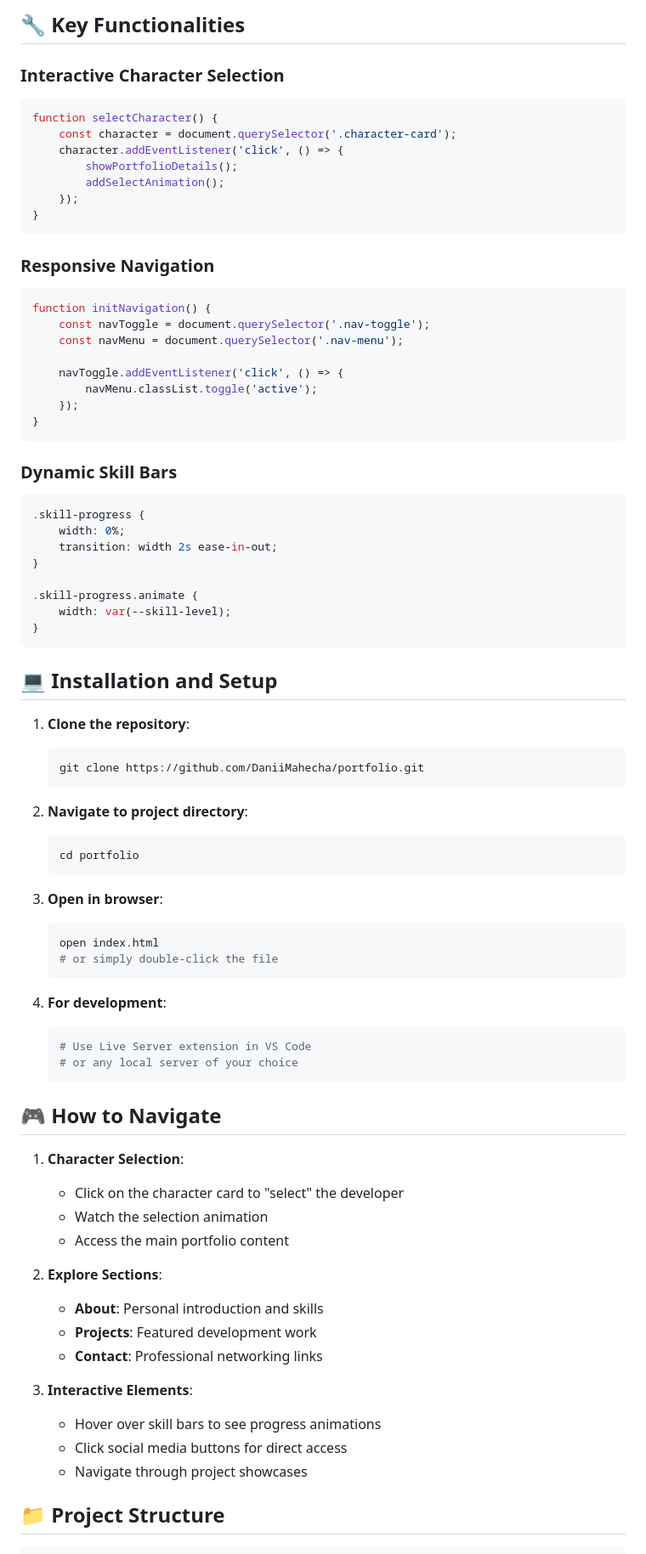
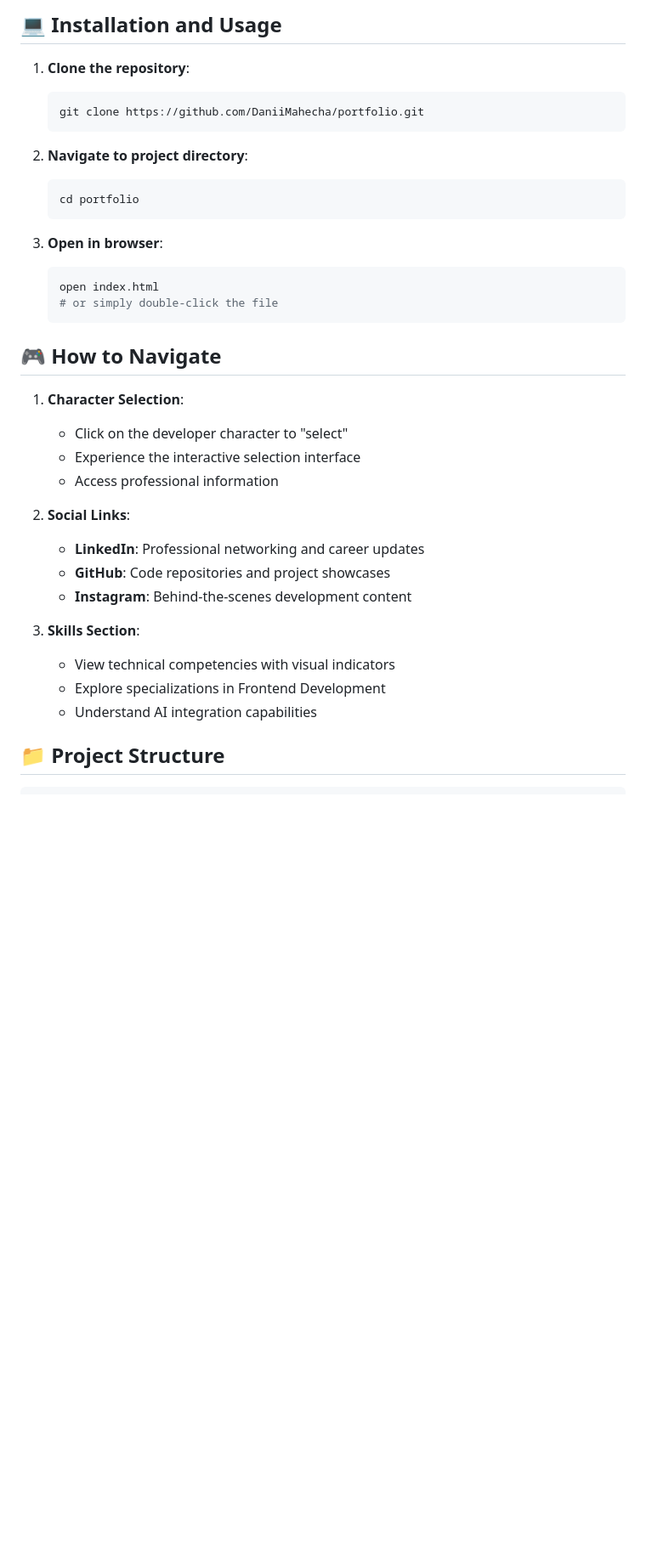
Before and after one commit to DaniiMahecha/Portafolio, a Markdown page: README.md, the part around one of its changes. Shown at 85% size. Rendered like a GitHub page; blank space fills up the shorter version.

````diff
--- a/README.md
+++ b/README.md
@@ -50,42 +48,5 @@ The portfolio serves as a digital business card and project showcase, designed t
 
-## 🔧 Key Functionalities
-
-### Interactive Character Selection
-```javascript
-function selectCharacter() {
-    const character = document.querySelector('.character-card');
-    character.addEventListener('click', () => {
-        showPortfolioDetails();
-        addSelectAnimation();
-    });
-}
-```
-
-### Responsive Navigation
-```javascript
-function initNavigation() {
-    const navToggle = document.querySelector('.nav-toggle');
-    const navMenu = document.querySelector('.nav-menu');
-
-    navToggle.addEventListener('click', () => {
-        navMenu.classList.toggle('active');
-    });
-}
-```
-
-### Dynamic Skill Bars
-```css
-.skill-progress {
-    width: 0%;
-    transition: width 2s ease-in-out;
-}
-
-.skill-progress.animate {
-    width: var(--skill-level);
-}
-```
-
-## 💻 Installation and Setup
+## 💻 Installation and Usage
 
 1. **Clone the repository**:
    ```bash
@@ -103,28 +64,22 @@ function initNavigation() {
    # or simply double-click the file
    ```
 
-4. **For development**:
-   ```bash
-   # Use Live Server extension in VS Code
-   # or any local server of your choice
-   ```
-
 ## 🎮 How to Navigate
 
 1. **Character Selection**:
-   - Click on the character card to "select" the developer
-   - Watch the selection animation
-   - Access the main portfolio content
+   - Click on the developer character to "select"
+   - Experience the interactive selection interface
+   - Access professional information
 
-2. **Explore Sections**:
-   - **About**: Personal introduction and skills
-   - **Projects**: Featured development work
-   - **Contact**: Professional networking links
+2. **Social Links**:
+   - **LinkedIn**: Professional networking and career updates
+   - **GitHub**: Code repositories and project showcases
+   - **Instagram**: Behind-the-scenes development content
 
-3. **Interactive Elements**:
-   - Hover over skill bars to see progress animations
-   - Click social media buttons for direct access
-   - Navigate through project showcases
+3. **Skills Section**:
+   - View technical competencies with visual indicators
+   - Explore specializations in Frontend Development
+   - Understand AI integration capabilities
 
 ## 📁 Project Structure
 
````
Also changed, not shown: other parts of README.md (+52 -73 lines).
